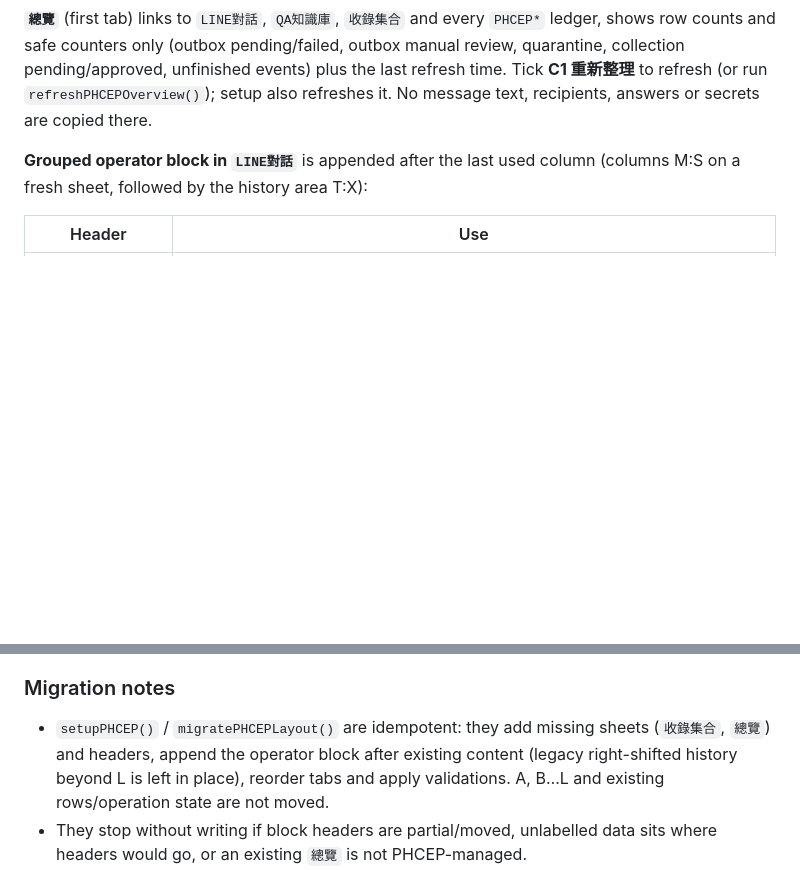
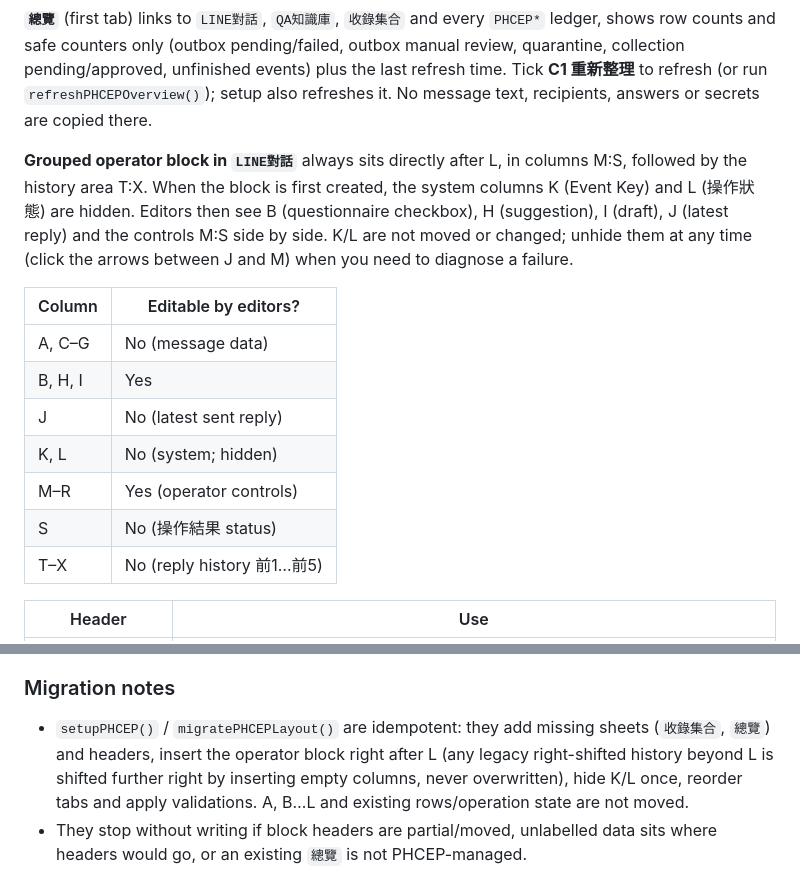
Before and after one commit to dreamcheap2000/Clinical-Medicine, a Markdown page: PHCEP/README.md, 2 parts joined by grey strips. Rendered like a GitHub page; blank space fills up the shorter version.

Commit message:
Document adjacent LINE對話 editor columns and hidden K/L
Co-authored-by: dreamcheap2000 <229635625+dreamcheap2000@users.noreply.github.com>

```diff
--- a/PHCEP/README.md
+++ b/PHCEP/README.md
@@ -289,8 +289,22 @@ plus the last refresh time. Tick **C1 重新整理** to refresh (or run
 `refreshPHCEPOverview()`); setup also refreshes it. No message text, recipients,
 answers or secrets are copied there.
 
-**Grouped operator block in `LINE對話`** is appended after the last used column
-(columns M:S on a fresh sheet, followed by the history area T:X):
+**Grouped operator block in `LINE對話`** always sits directly after L, in
+columns M:S, followed by the history area T:X. When the block is first created,
+the system columns K (Event Key) and L (操作狀態) are hidden. Editors then see
+B (questionnaire checkbox), H (suggestion), I (draft), J (latest reply) and the
+controls M:S side by side. K/L are not moved or changed; unhide them at any time
+(click the arrows between J and M) when you need to diagnose a failure.
+
+| Column | Editable by editors? |
+| --- | --- |
+| A, C–G | No (message data) |
+| B, H, I | Yes |
+| J | No (latest sent reply) |
+| K, L | No (system; hidden) |
+| M–R | Yes (operator controls) |
+| S | No (操作結果 status) |
+| T–X | No (reply history 前1…前5) |
 
 | Header | Use |
 | --- | --- |
@@ -350,8 +364,9 @@ sharing changes are made and no public links are created.
 ### Migration notes
 
 - `setupPHCEP()` / `migratePHCEPLayout()` are idempotent: they add missing sheets
-  (`收錄集合`, `總覽`) and headers, append the operator block after existing
-  content (legacy right-shifted history beyond L is left in place), reorder tabs
+  (`收錄集合`, `總覽`) and headers, insert the operator block right after L
+  (any legacy right-shifted history beyond L is shifted further right by
+  inserting empty columns, never overwritten), hide K/L once, reorder tabs
   and apply validations. A, B…L and existing rows/operation state are not moved.
 - They stop without writing if block headers are partial/moved, unlabelled data
   sits where headers would go, or an existing `總覽` is not PHCEP-managed.
```
